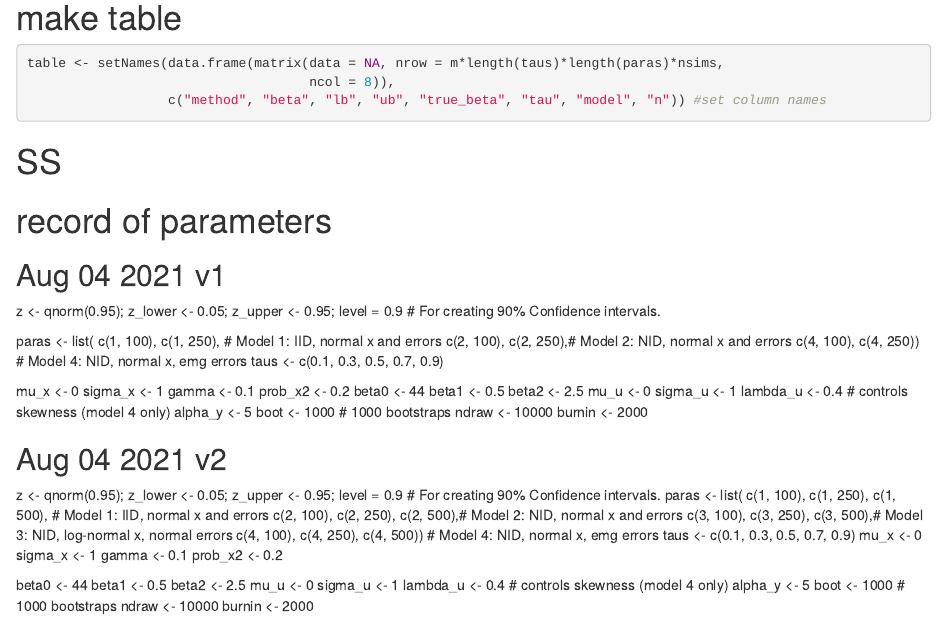
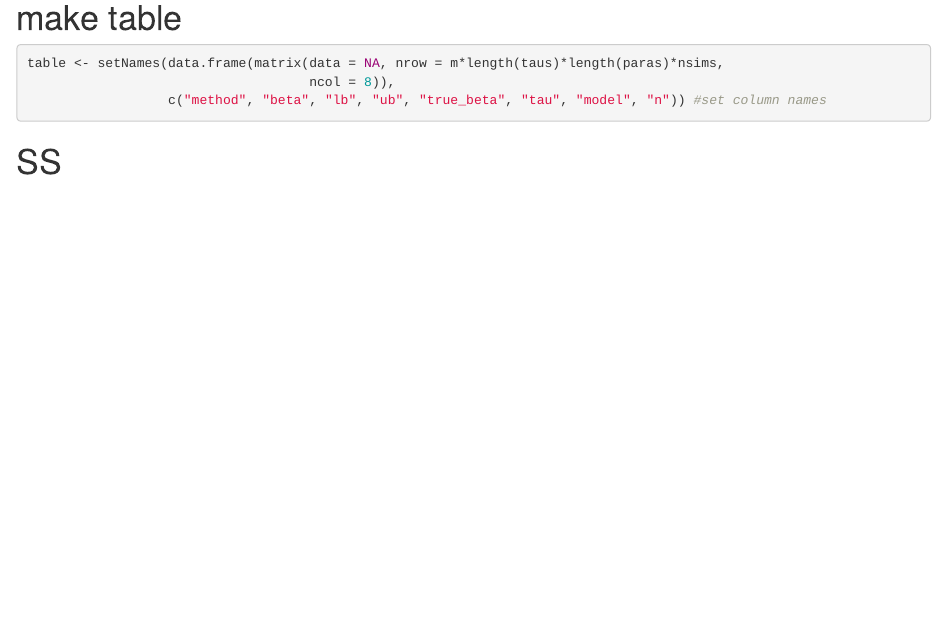
Before and after one commit to jalam11/QR-Methods-paper, an R Markdown document (ss_MAIN_no dith.Rmd): the page in a window 1100 px wide, from 2590 px down. Rendered offline with R 4.5, knitr and Pandoc, with nearby package versions; code that draws random numbers runs with fixed seeds of ours; some code elsewhere in the file could not run offline.

Commit message:
Update ss_MAIN_no dith.Rmd

````diff
--- a/ss_MAIN_no dith.Rmd
+++ b/ss_MAIN_no dith.Rmd
@@ -301,56 +301,3 @@ for(i in 1:nsims){
 #save as a csv file
 write.csv(table, row.names = F, file = paste0("sim study/raw results/table_ss_no dith_v2", "_",  Sys.Date(), "_", nsims, "_sims.csv", sep = ""))
 ```
-
-
-
-# record of parameters
-## Aug 04 2021 v1
-z <- qnorm(0.95); z_lower <- 0.05; z_upper <- 0.95; level = 0.9 # For creating 90% Confidence intervals.
-
-paras <- list( c(1, 100), c(1, 250), # Model 1: IID, normal x and errors
-               c(2, 100), c(2, 250),# Model 2: NID, normal x and errors
-               c(4, 100), c(4, 250)) # Model 4: NID, normal x, emg errors
-taus <- c(0.1, 0.3, 0.5, 0.7, 0.9)
-
-mu_x <- 0
-sigma_x <- 1
-gamma <- 0.1
-prob_x2 <- 0.2
-beta0 <- 44
-beta1 <- 0.5
-beta2 <- 2.5
-mu_u <- 0
-sigma_u <- 1
-lambda_u <- 0.4 # controls skewness (model 4 only)
-alpha_y <- 5
-boot <- 1000 # 1000 bootstraps
-ndraw <- 10000
-burnin <- 2000
-
-
-
-
-
-## Aug 04 2021 v2
-z <- qnorm(0.95); z_lower <- 0.05; z_upper <- 0.95; level = 0.9 # For creating 90% Confidence intervals.
-paras <- list( c(1, 100), c(1, 250), c(1, 500), # Model 1: IID, normal x and errors
-               c(2, 100), c(2, 250), c(2, 500),# Model 2: NID, normal x and errors
-               c(3, 100), c(3, 250), c(3, 500),# Model 3: NID, log-normal x, normal errors
-               c(4, 100), c(4, 250), c(4, 500)) # Model 4: NID, normal x, emg errors
-taus <- c(0.1, 0.3, 0.5, 0.7, 0.9)
-mu_x <- 0
-sigma_x <- 1
-gamma <- 0.1
-prob_x2 <- 0.2
-
-beta0 <- 44
-beta1 <- 0.5
-beta2 <- 2.5
-mu_u <- 0
-sigma_u <- 1
-lambda_u <- 0.4 # controls skewness (model 4 only)
-alpha_y <- 5
-boot <- 1000 # 1000 bootstraps
-ndraw <- 10000
-burnin <- 2000
````
